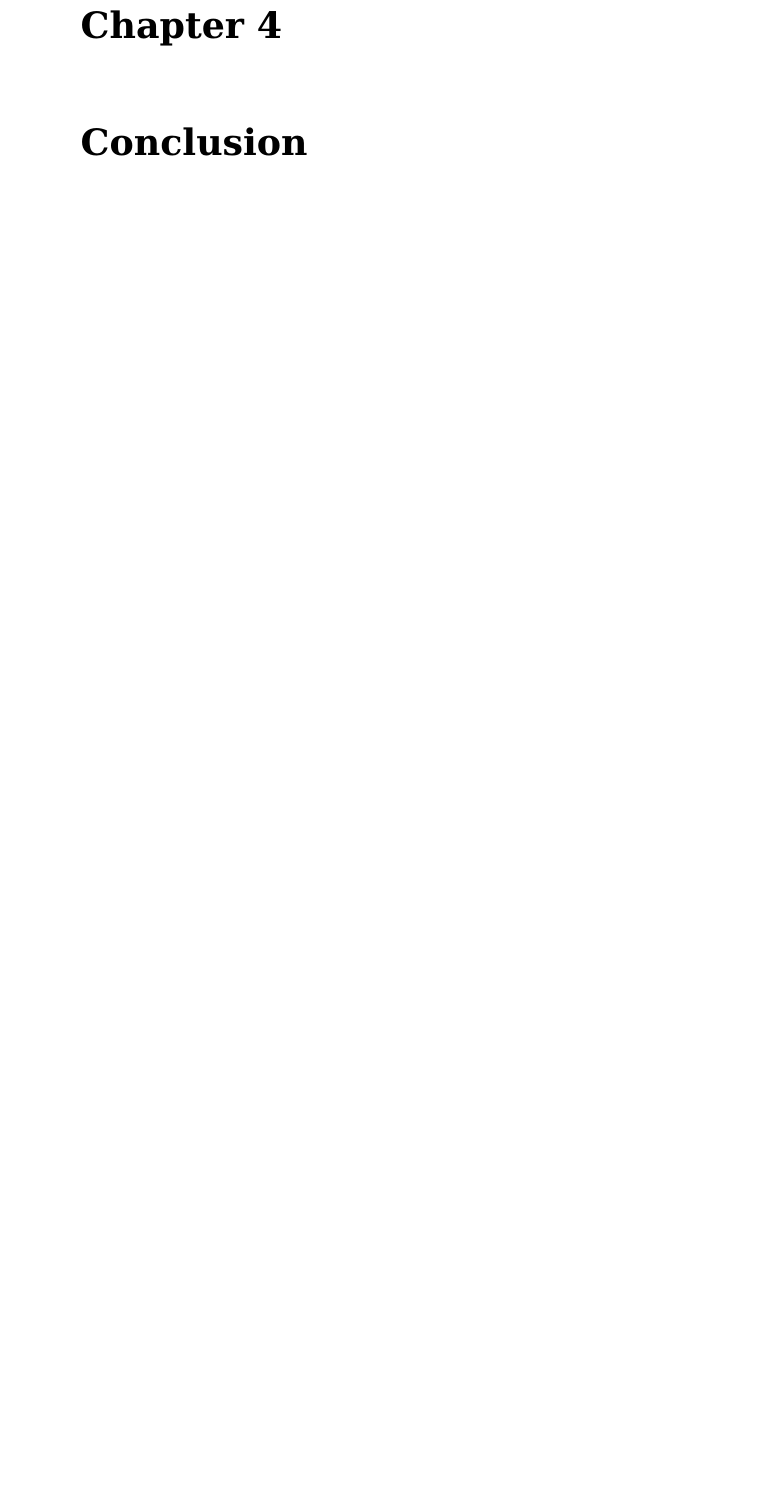
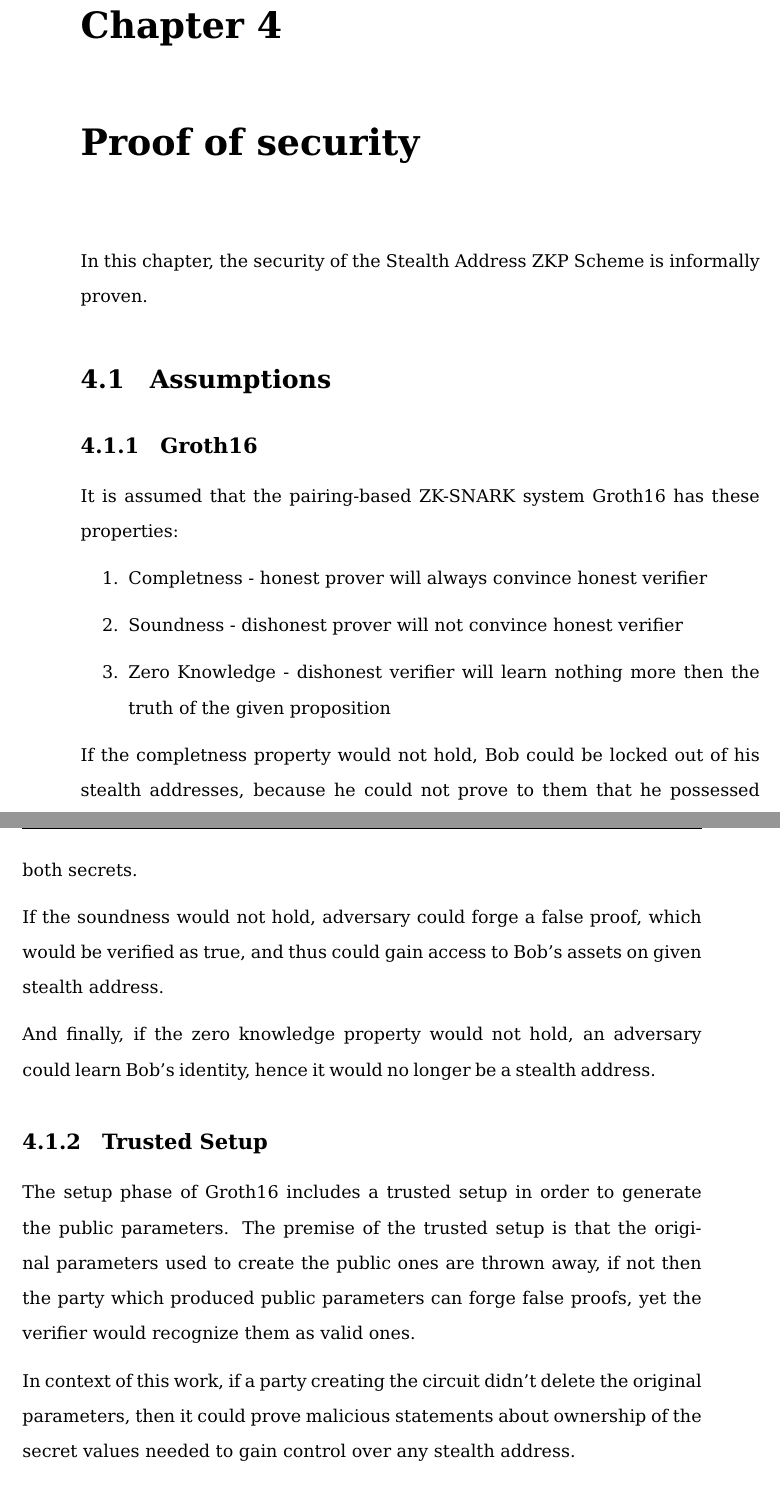
Before and after one commit to Nesquiko/ZK-in-blockchain-Bachelor-thesis, a LaTeX thesis (docs/main.tex, which reads docs/content/proof.tex): part of page 40 of 50 before the commit and two parts of pages 41 and 42 of 55 after it, the two joined at a grey line, cut so that both start at the same text, the shorter picture padded with empty space. Compiled offline with pdfLaTeX.

Commit message:
Informal proof of security

```diff
--- /dev/null
+++ b/docs/content/proof.tex
@@ -0,0 +1,36 @@
+\chapter{Proof of security}
+
+In this chapter, the security of the Stealth Address ZKP Scheme is informally proven.
+
+\section{Assumptions}
+
+\subsection{Groth16}
+
+It is assumed that the pairing-based ZK-SNARK system Groth16 has these properties:
+\begin{enumerate}
+    \item Completness - honest prover will always convince honest verifier
+    \item Soundness - dishonest prover will not convince honest verifier
+    \item Zero Knowledge - dishonest verifier will learn nothing more then the truth of the given proposition
+\end{enumerate}
+
+If the completness property would not hold, Bob could be locked out of his stealth
+addresses, because he could not prove to them that he possessed both secrets.
+
+If the soundness would not hold, adversary could forge a false proof, which
+would be verified as true, and thus could gain access to Bob's assets on given
+stealth address.
+
+And finally, if the zero knowledge property would not hold, an adversary could
+learn Bob's identity, hence it would no longer be a stealth address.
+
+\subsection{Trusted Setup}
+
+The setup phase of Groth16 includes a trusted setup in order to generate the
+public parameters. The premise of the trusted setup is that the original parameters
+used to create the public ones are thrown away, if not then the party which
+produced public parameters can forge false proofs, yet the verifier would
+recognize them as valid ones.
+
+In context of this work, if a party creating the circuit didn't delete the
+original parameters, then it could prove malicious statements about ownership
+of the secret values needed to gain control over any stealth address.
```
Also changed, not shown: docs/bibliography.bib (+8 -0 lines), docs/main.tex (+2 -0 lines), docs/main.pdf, docs/content/proof.tex (57 more changed lines).
